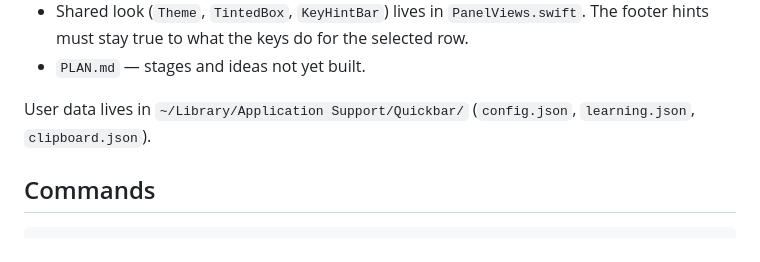
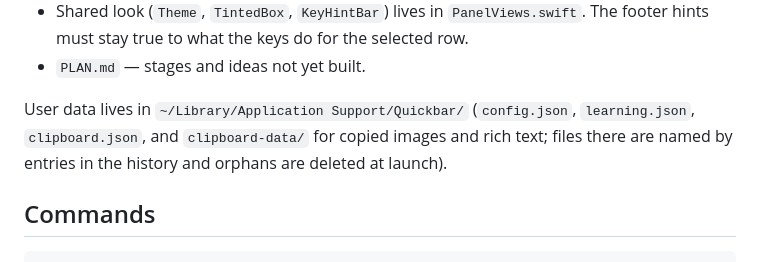
Before and after one commit to nino/quickbar, a Markdown page: CLAUDE.md, the part around the change. Rendered like a GitHub page.

```diff
--- a/CLAUDE.md
+++ b/CLAUDE.md
@@ -33,7 +33,9 @@ froze. Every change is judged against this first.
 - `PLAN.md` — stages and ideas not yet built.
 
 User data lives in `~/Library/Application Support/Quickbar/`
-(`config.json`, `learning.json`, `clipboard.json`).
+(`config.json`, `learning.json`, `clipboard.json`, and `clipboard-data/` for
+copied images and rich text; files there are named by entries in the history
+and orphans are deleted at launch).
 
 ## Commands
 
```
Also changed, not shown: PLAN.md (+1 -1 lines), README.md (+5 -2 lines), docs/screenshots/clipboard.png, 4 other files.
